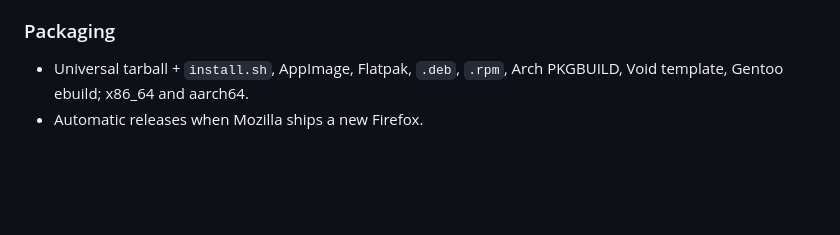
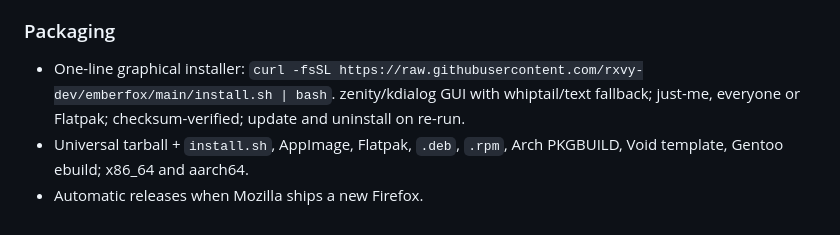
Before and after one commit to rxvy-dev/emberfox, a Markdown page: CHANGELOG.md, the part around the change. Rendered like a GitHub page; blank space fills up the shorter version.

```diff
--- a/CHANGELOG.md
+++ b/CHANGELOG.md
@@ -25,5 +25,6 @@ Emberfox-only changes bump the revision.
 - Update notifier (GitHub releases only, no identifiers, can be turned off).
 
 ### Packaging
+- One-line graphical installer: `curl -fsSL https://raw.githubusercontent.com/rxvy-dev/emberfox/main/install.sh | bash`. zenity/kdialog GUI with whiptail/text fallback; just-me, everyone or Flatpak; checksum-verified; update and uninstall on re-run.
 - Universal tarball + `install.sh`, AppImage, Flatpak, `.deb`, `.rpm`, Arch PKGBUILD, Void template, Gentoo ebuild; x86_64 and aarch64.
 - Automatic releases when Mozilla ships a new Firefox.
```
Also changed, not shown: CONTRIBUTING.md (+1 -1 lines), README.md (+28 -3 lines), docs/installer.png (added), 3 other files.
